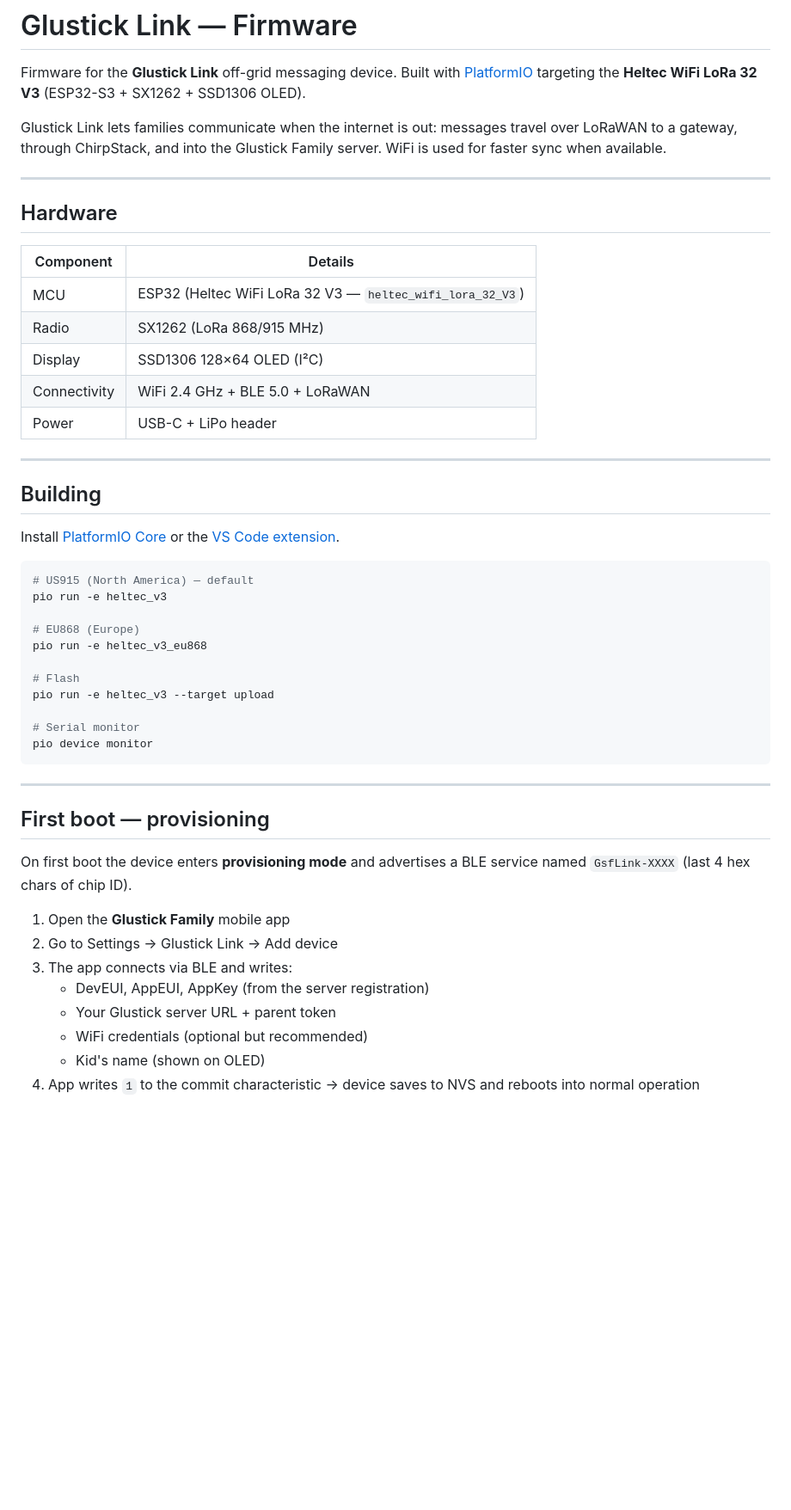
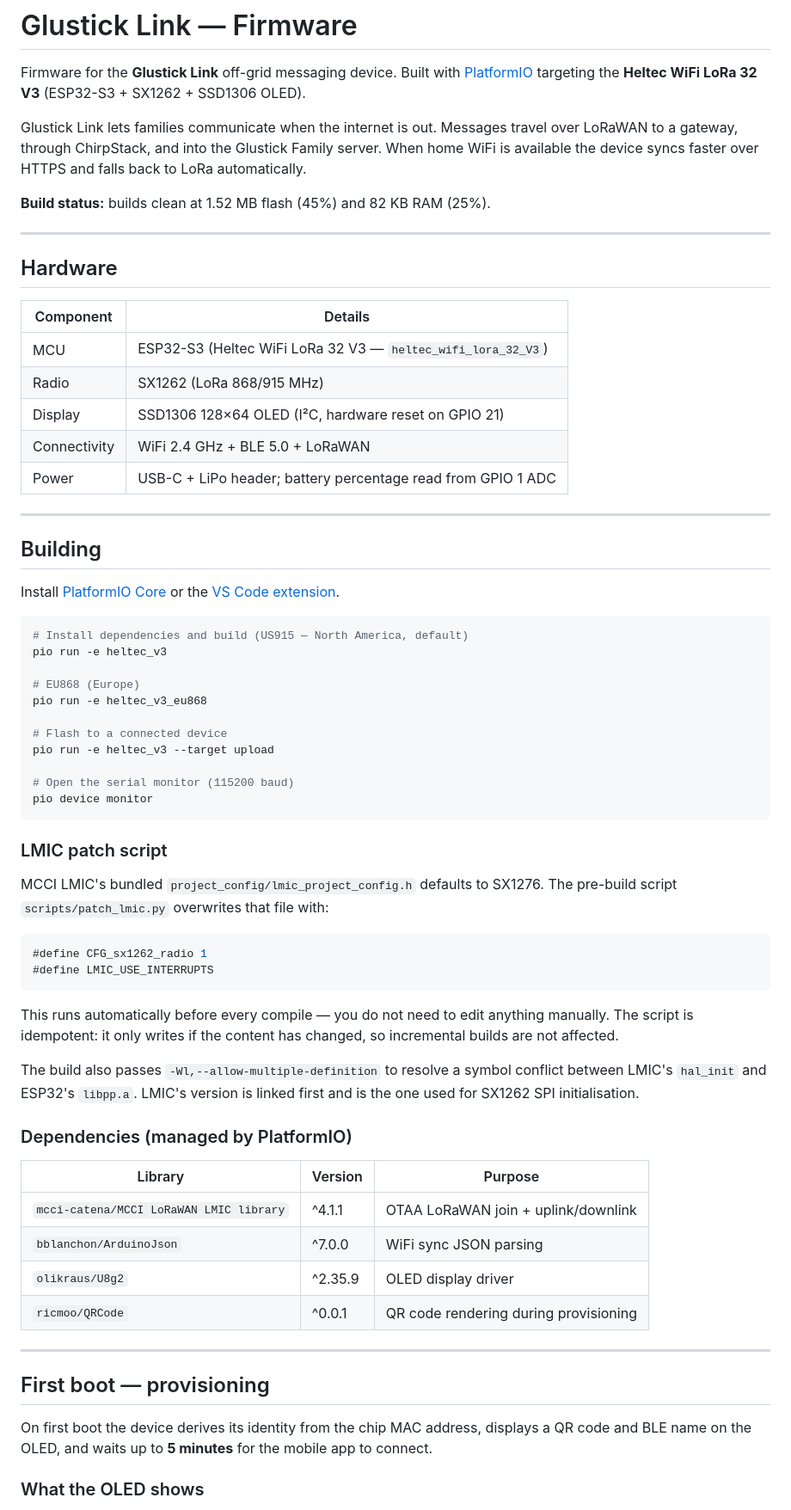
Before and after one commit to tkhemraj/glustick-firmware, a Markdown page: README.md, the part around one of its changes. Shown at 86% size. Rendered like a GitHub page; blank space fills up the shorter version.

````diff
--- a/README.md
+++ b/README.md
@@ -2,7 +2,9 @@
 
 Firmware for the **Glustick Link** off-grid messaging device. Built with [PlatformIO](https://platformio.org/) targeting the **Heltec WiFi LoRa 32 V3** (ESP32-S3 + SX1262 + SSD1306 OLED).
 
-Glustick Link lets families communicate when the internet is out: messages travel over LoRaWAN to a gateway, through ChirpStack, and into the Glustick Family server. WiFi is used for faster sync when available.
+Glustick Link lets families communicate when the internet is out. Messages travel over LoRaWAN to a gateway, through ChirpStack, and into the Glustick Family server. When home WiFi is available the device syncs faster over HTTPS and falls back to LoRa automatically.
+
+**Build status:** builds clean at 1.52 MB flash (45%) and 82 KB RAM (25%).
 
 ---
 
@@ -10,11 +12,11 @@ Glustick Link lets families communicate when the internet is out: messages trave
 
 | Component | Details |
 |---|---|
-| MCU | ESP32 (Heltec WiFi LoRa 32 V3 — `heltec_wifi_lora_32_V3`) |
+| MCU | ESP32-S3 (Heltec WiFi LoRa 32 V3 — `heltec_wifi_lora_32_V3`) |
 | Radio | SX1262 (LoRa 868/915 MHz) |
-| Display | SSD1306 128×64 OLED (I²C) |
+| Display | SSD1306 128×64 OLED (I²C, hardware reset on GPIO 21) |
 | Connectivity | WiFi 2.4 GHz + BLE 5.0 + LoRaWAN |
-| Power | USB-C + LiPo header |
+| Power | USB-C + LiPo header; battery percentage read from GPIO 1 ADC |
 
 ---
 
@@ -23,31 +25,46 @@ Glustick Link lets families communicate when the internet is out: messages trave
 Install [PlatformIO Core](https://docs.platformio.org/en/latest/core/installation/index.html) or the [VS Code extension](https://platformio.org/install/ide?install=vscode).
 
 ```bash
-# US915 (North America) — default
+# Install dependencies and build (US915 — North America, default)
 pio run -e heltec_v3
 
 # EU868 (Europe)
 pio run -e heltec_v3_eu868
 
-# Flash
+# Flash to a connected device
 pio run -e heltec_v3 --target upload
 
-# Serial monitor
+# Open the serial monitor (115200 baud)
 pio device monitor
 ```
+
+### LMIC patch script
+
+MCCI LMIC's bundled `project_config/lmic_project_config.h` defaults to SX1276. The pre-build script `scripts/patch_lmic.py` overwrites that file with:
+
+```c
+#define CFG_sx1262_radio 1
+#define LMIC_USE_INTERRUPTS
+```
+
+This runs automatically before every compile — you do not need to edit anything manually. The script is idempotent: it only writes if the content has changed, so incremental builds are not affected.
+
+The build also passes `-Wl,--allow-multiple-definition` to resolve a symbol conflict between LMIC's `hal_init` and ESP32's `libpp.a`. LMIC's version is linked first and is the one used for SX1262 SPI initialisation.
+
+### Dependencies (managed by PlatformIO)
+
+| Library | Version | Purpose |
+|---|---|---|
+| `mcci-catena/MCCI LoRaWAN LMIC library` | ^4.1.1 | OTAA LoRaWAN join + uplink/downlink |
+| `bblanchon/ArduinoJson` | ^7.0.0 | WiFi sync JSON parsing |
+| `olikraus/U8g2` | ^2.35.9 | OLED display driver |
+| `ricmoo/QRCode` | ^0.0.1 | QR code rendering during provisioning |
 
 ---
 
 ## First boot — provisioning
 
-On first boot the device enters **provisioning mode** and advertises a BLE service named `GsfLink-XXXX` (last 4 hex chars of chip ID).
+On first boot the device derives its identity from the chip MAC address, displays a QR code and BLE name on the OLED, and waits up to **5 minutes** for the mobile app to connect.
 
-1. Open the **Glustick Family** mobile app
-2. Go to Settings → Glustick Link → Add device
-3. The app connects via BLE and writes:
-   - DevEUI, AppEUI, AppKey (from the server registration)
-   - Your Glustick server URL + parent token
-   - WiFi credentials (optional but recommended)
-   - Kid's name (shown on OLED)
-4. App writes `1` to the commit characteristic → device saves to NVS and reboots into normal operation
+### What the OLED shows
 
````
Also changed, not shown: other parts of README.md (+109 -35 lines).
